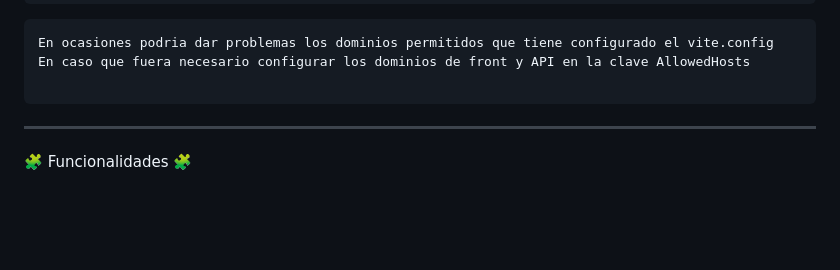
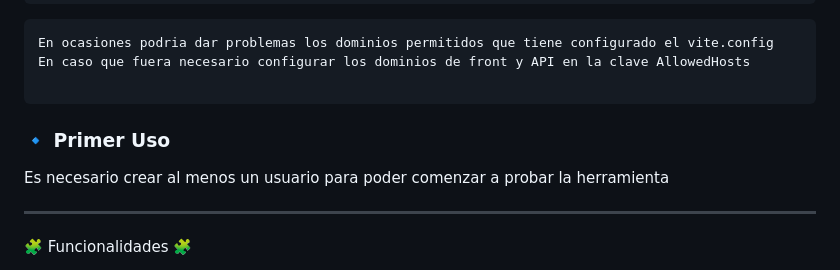
Before and after one commit to mouleen/simple_oms, a Markdown page: README.md, the part around the change. Drawn GitHub-style; blank space fills up the shorter version.

````diff
--- a/README.md
+++ b/README.md
@@ -111,6 +111,10 @@ En ocasiones podria dar problemas los dominios permitidos que tiene configurado
 En caso que fuera necesario configurar los dominios de front y API en la clave AllowedHosts
 
 ```
+
+### 🔹 Primer Uso
+Es necesario crear al menos un usuario para poder comenzar a probar la herramienta
+
 ---
 
 🧩 Funcionalidades 🧩
````
